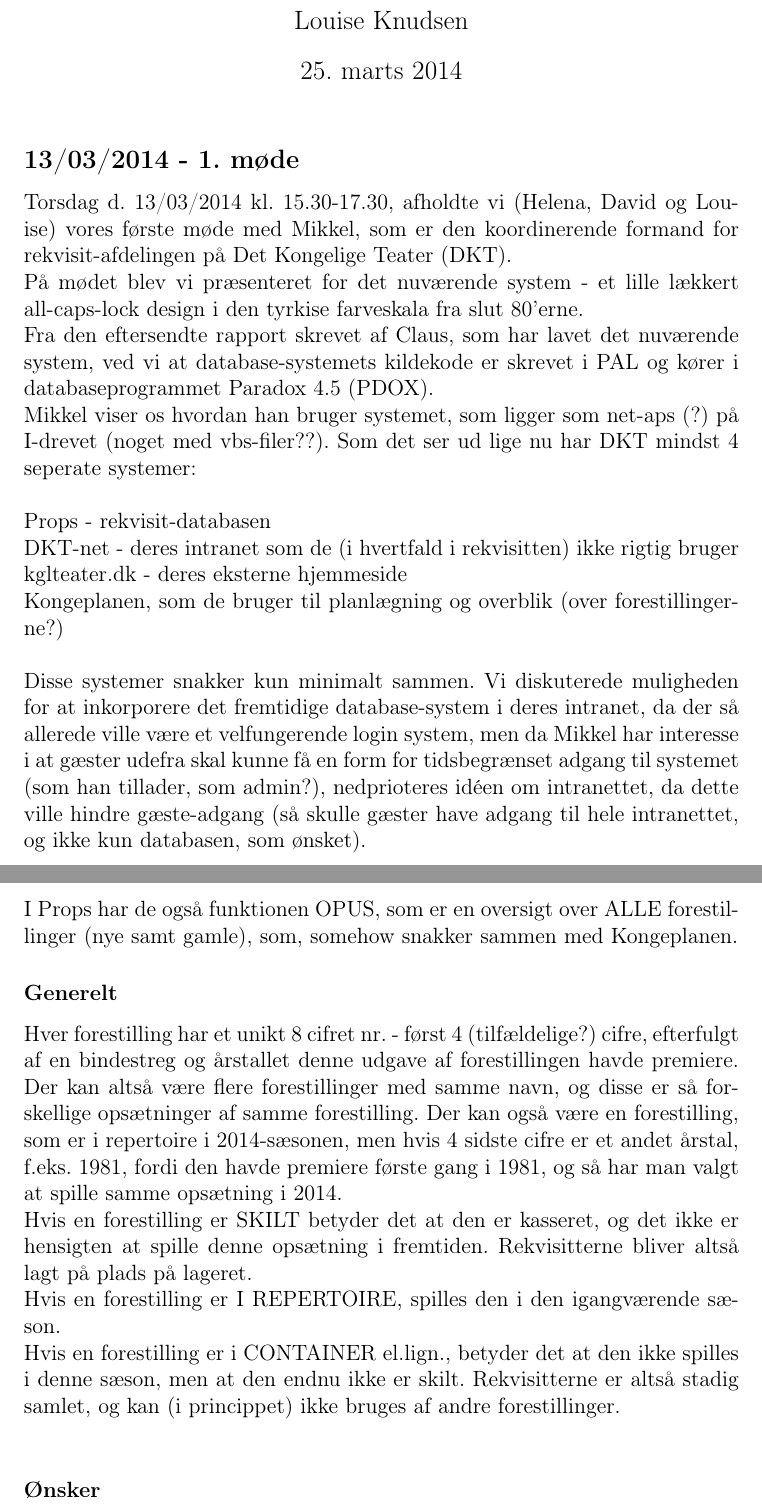
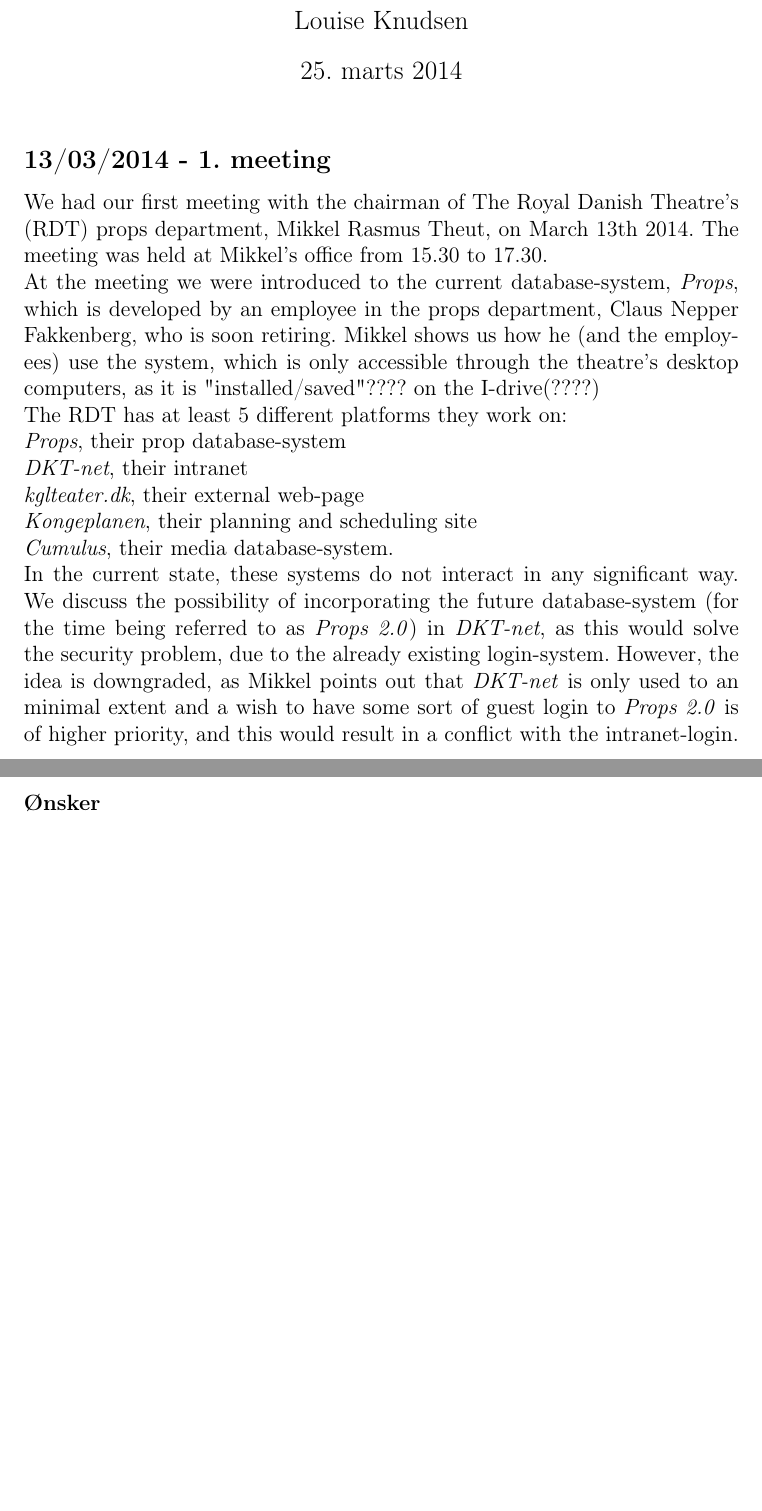
Before and after one commit to Project-Props/Meeting-notes, a LaTeX document (meeting-notes.tex): two parts of pages 1 and 2 of 4 before the commit and two parts of pages 1 and 2 of 3 after it, joined at a grey line, cut so that both start at the same text, the shorter picture padded with empty space. Compiled offline with pdfLaTeX.

Commit message:
påbegyndt engelsk resume

```diff
--- a/meeting-notes.tex
+++ b/meeting-notes.tex
@@ -25,22 +25,17 @@
 
 \begin{document}
 \maketitle
-\subsection*{13/03/2014 - 1. møde}
-Torsdag d. 13/03/2014 kl. 15.30-17.30, afholdte vi (Helena, David og Louise) vores første møde med Mikkel, som er den koordinerende formand for rekvisit-afdelingen på Det Kongelige Teater (DKT). \\
-På mødet blev vi præsenteret for det nuværende system - et lille lækkert all-caps-lock design i den tyrkise farveskala fra slut 80'erne. \\
-Fra den eftersendte rapport skrevet af Claus, som har lavet det nuværende system, ved vi at database-systemets kildekode er skrevet i PAL og kører i databaseprogrammet Paradox 4.5 (PDOX). \\
-Mikkel viser os hvordan han bruger systemet, som ligger som net-aps (?) på I-drevet (noget med vbs-filer??). Som det ser ud lige nu har DKT mindst 4 seperate systemer: \\\\
-Props - rekvisit-databasen \\
-DKT-net - deres intranet som de (i hvertfald i rekvisitten) ikke rigtig bruger \\
-kglteater.dk - deres eksterne hjemmeside\\
-Kongeplanen, som de bruger til planlægning og overblik (over forestillingerne?) \\\\
-Disse systemer snakker kun minimalt sammen. Vi diskuterede muligheden for at inkorporere det fremtidige database-system i deres intranet, da der så allerede ville være et velfungerende login system, men da Mikkel har interesse i at gæster udefra skal kunne få en form for tidsbegrænset adgang til systemet (som han tillader, som admin?), nedprioteres idéen om intranettet, da dette ville hindre gæste-adgang (så skulle gæster have adgang til hele intranettet, og ikke kun databasen, som ønsket). \\
-I Props har de også funktionen OPUS, som er en oversigt over ALLE forestillinger (nye samt gamle), som, somehow snakker sammen med Kongeplanen.
-\subsubsection*{Generelt}
-Hver forestilling har et unikt 8 cifret nr. - først 4 (tilfældelige?) cifre, efterfulgt af en bindestreg og årstallet denne udgave af forestillingen havde premiere. Der kan altså være flere forestillinger med samme navn, og disse er så forskellige opsætninger af samme forestilling. Der kan også være en forestilling, som er i repertoire i 2014-sæsonen, men hvis 4 sidste cifre er et andet årstal, f.eks. 1981, fordi den havde premiere første gang i 1981, og så har man valgt at spille samme opsætning i 2014. \\
-Hvis en forestilling er SKILT betyder det at den er kasseret, og det ikke er hensigten at spille denne opsætning i fremtiden. Rekvisitterne bliver altså lagt på plads på lageret. \\
-Hvis en forestilling er I REPERTOIRE, spilles den i den igangværende sæson. \\
-Hvis en forestilling er i CONTAINER el.lign., betyder det at den ikke spilles i denne sæson, men at den endnu ikke er skilt. Rekvisitterne er altså stadig samlet, og kan (i princippet) ikke bruges af andre forestillinger. \\
+\subsection*{13/03/2014 - 1. meeting}
+We had our first meeting with the chairman of The Royal Danish Theatre's (RDT) props department, Mikkel Rasmus Theut, on March 13th 2014. The meeting was held at Mikkel's office from 15.30 to 17.30. \\
+At the meeting we were introduced to the current database-system, \textit{Props}, which is developed by an employee in the props department, Claus Nepper Fakkenberg, who is soon retiring. Mikkel shows us how he (and the employees) use the system, which is only accessible through the theatre's desktop computers, as it is "installed/saved"???? on the I-drive(????) \\
+The RDT has at least 5 different platforms they work on: \\
+\textit{Props}, their prop database-system \\
+\textit{DKT-net}, their intranet \\
+\textit{kglteater.dk}, their external web-page  \\
+\textit{Kongeplanen}, their planning and scheduling site \\
+\textit{Cumulus}, their media database-system. \\
+In the current state, these systems do not interact in any significant way. We discuss the possibility of incorporating the future database-system (for the time being referred to as \textit{Props 2.0}) in \textit{DKT-net}, as this would solve the security problem, due to the already existing login-system. However, the idea is downgraded, as Mikkel points out that \textit{DKT-net} is only used to an minimal extent and a wish to have some sort of guest login to \textit{Props 2.0} is of higher priority, and this would result in a conflict with the intranet-login. \\
+
 \subsubsection*{Ønsker}
 Der ønskes et system hvor det er muligt at lave en mere advanceret søgning - der foreslåes af Mikkel en form for træstruktur som bliver "større og større" i takt med at søgningen bliver mere og mere detaljeret. \\
 En form for "ledigheds" indikation - der forslåes af Mikkel farver: GRØN = ledig rekvisit (ligger på lageret). ORANGE = optaget, men ikke i brug (ligger i container el.lign.). RØD = i brug (i repertoire).
```
Also changed, not shown: 1 other file.
